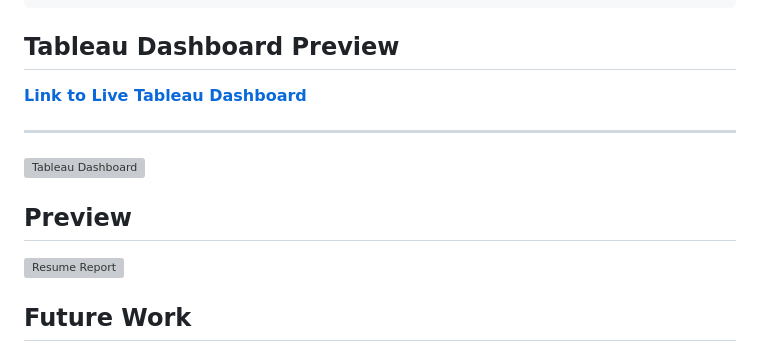
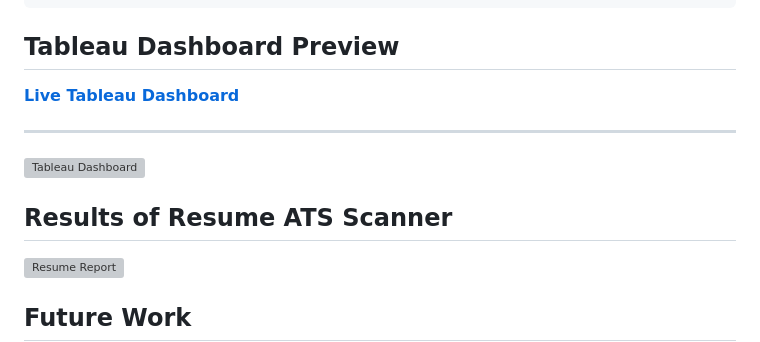
Before and after one commit to sualehalam/Resume-Matcher-ATS-Scanner, a Markdown page: README.md, the part around the change. Rendered like a GitHub page; grey boxes are pictures that could not be loaded.

````diff
--- a/README.md
+++ b/README.md
@@ -30,13 +30,13 @@ pip install Werkzeug
 ```
 
 ## Tableau Dashboard Preview
-[**Link to Live Tableau Dashboard**](https://public.tableau.com/app/profile/ashish.ashish3477/viz/Book1_17455698844530/Dashboard1)
+[**Live Tableau Dashboard**](https://public.tableau.com/app/profile/ashish.ashish3477/viz/Book1_17455698844530/Dashboard1)
 
 ------------------------
 ![Tableau Dashboard](https://github.com/user-attachments/assets/82fa7682-8067-451f-a88c-e836bf67f386)
 
 
-## Preview
+## Results of Resume ATS Scanner
 ![Resume Report](https://github.com/user-attachments/assets/483d0c62-9ba3-4b45-8990-391ef8e140e2)
 
 
````
